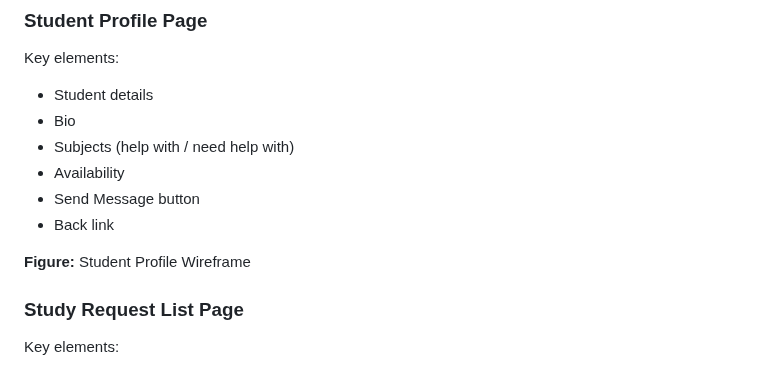
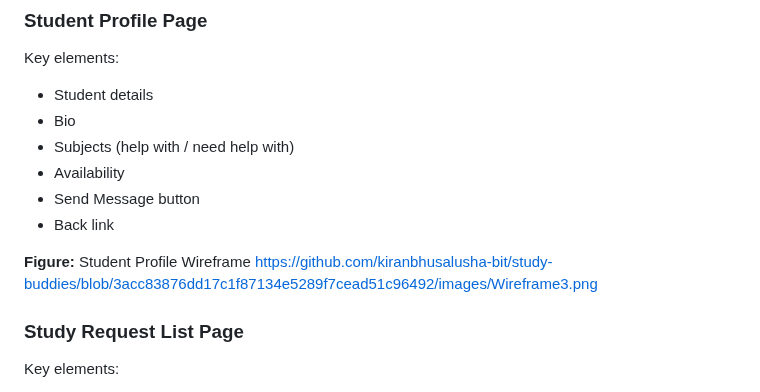
Before and after one commit to kiranbhusalusha-bit/study-buddies, a Markdown page: README.md, the part around the change. GitHub-like rendering.

```diff
--- a/README.md
+++ b/README.md
@@ -326,7 +326,7 @@ Key elements:
 - Back link
 
 **Figure:** Student Profile Wireframe
-
+https://github.com/kiranbhusalusha-bit/study-buddies/blob/3acc83876dd17c1f87134e5289f7cead51c96492/images/Wireframe3.png
 ### Study Request List Page
 Key elements:
 - Page title
```
